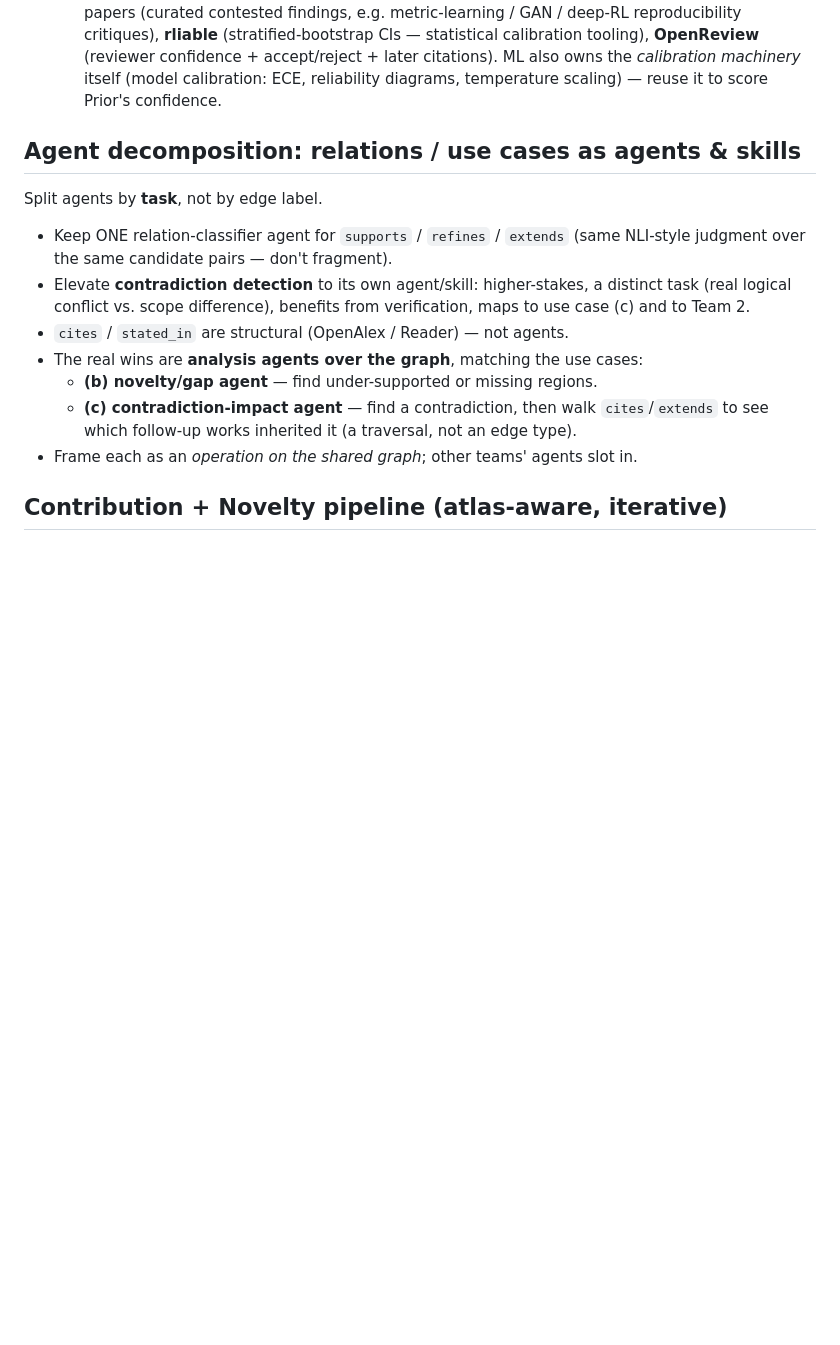
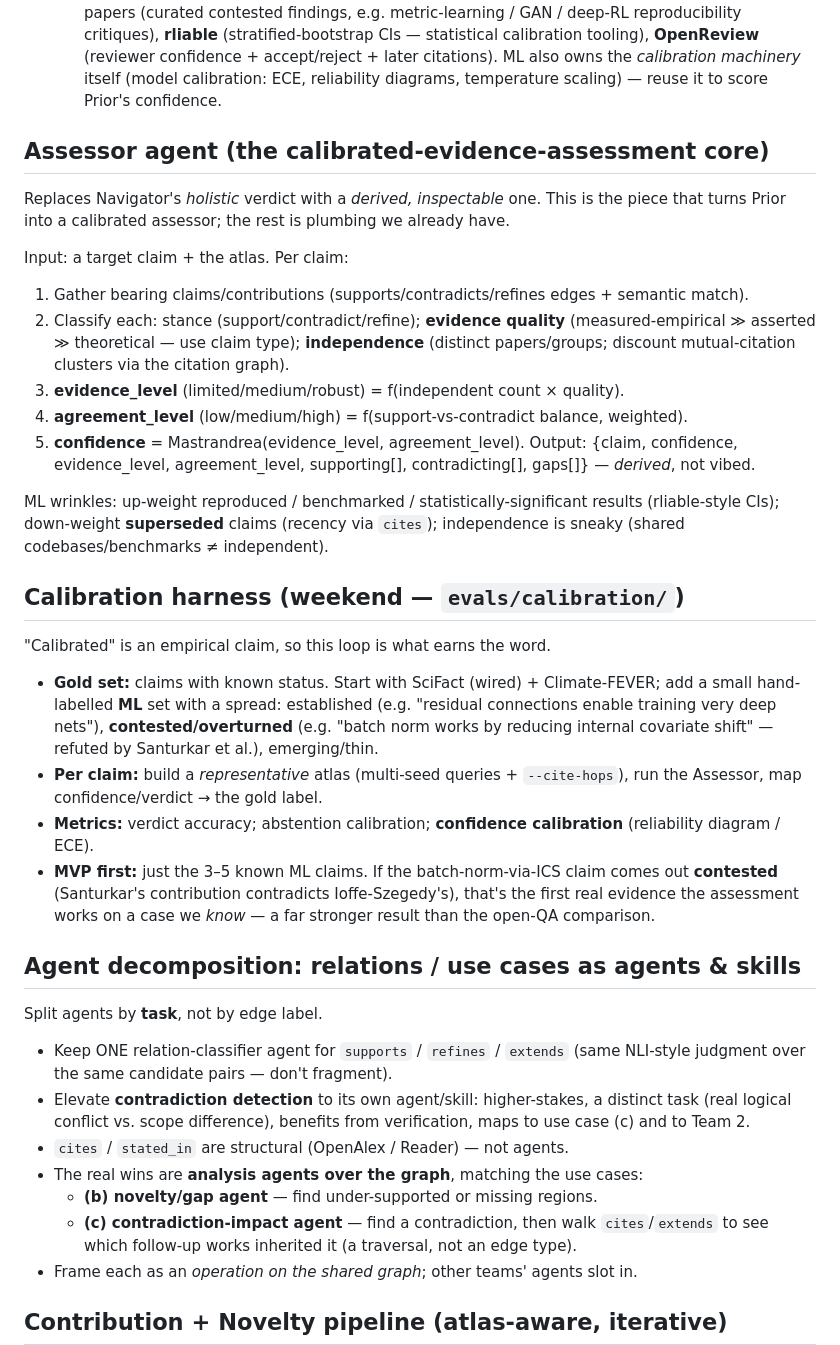
Before and after one commit to Agents4Academia-AI/prior, a Markdown page: WEEK_2.md, the part around the change. Drawn GitHub-style; blank space fills up the shorter version.

Commit message:
WEEK_2: Assessor agent spec + calibration harness sketch (the calibrated-assessment core + the loop that earns it)
Co-Authored-By: Claude Fable 5 <noreply@anthropic.com>

```diff
--- a/WEEK_2.md
+++ b/WEEK_2.md
@@ -60,6 +60,43 @@ Crucially, this is evaluable because **true labels exist** (unlike open Q&A).
     citations). ML also owns the *calibration machinery* itself (model
     calibration: ECE, reliability diagrams, temperature scaling) — reuse it to
     score Prior's confidence.
+
+## Assessor agent (the calibrated-evidence-assessment core)
+Replaces Navigator's *holistic* verdict with a *derived, inspectable* one. This
+is the piece that turns Prior into a calibrated assessor; the rest is plumbing
+we already have.
+
+Input: a target claim + the atlas. Per claim:
+1. Gather bearing claims/contributions (supports/contradicts/refines edges +
+   semantic match).
+2. Classify each: stance (support/contradict/refine); **evidence quality**
+   (measured-empirical ≫ asserted ≫ theoretical — use claim type); **independence**
+   (distinct papers/groups; discount mutual-citation clusters via the citation graph).
+3. **evidence_level** (limited/medium/robust) = f(independent count × quality).
+4. **agreement_level** (low/medium/high) = f(support-vs-contradict balance, weighted).
+5. **confidence** = Mastrandrea(evidence_level, agreement_level).
+Output: {claim, confidence, evidence_level, agreement_level, supporting[],
+contradicting[], gaps[]} — *derived*, not vibed.
+
+ML wrinkles: up-weight reproduced / benchmarked / statistically-significant
+results (rliable-style CIs); down-weight **superseded** claims (recency via
+`cites`); independence is sneaky (shared codebases/benchmarks ≠ independent).
+
+## Calibration harness (weekend — `evals/calibration/`)
+"Calibrated" is an empirical claim, so this loop is what earns the word.
+- **Gold set:** claims with known status. Start with SciFact (wired) + Climate-FEVER;
+  add a small hand-labelled **ML** set with a spread: established (e.g. "residual
+  connections enable training very deep nets"), **contested/overturned** (e.g.
+  "batch norm works by reducing internal covariate shift" — refuted by Santurkar
+  et al.), emerging/thin.
+- **Per claim:** build a *representative* atlas (multi-seed queries + `--cite-hops`),
+  run the Assessor, map confidence/verdict → the gold label.
+- **Metrics:** verdict accuracy; abstention calibration; **confidence calibration**
+  (reliability diagram / ECE).
+- **MVP first:** just the 3–5 known ML claims. If the batch-norm-via-ICS claim
+  comes out **contested** (Santurkar's contribution contradicts Ioffe-Szegedy's),
+  that's the first real evidence the assessment works on a case we *know* — a far
+  stronger result than the open-QA comparison.
 
 ## Agent decomposition: relations / use cases as agents & skills
 Split agents by **task**, not by edge label.
```
